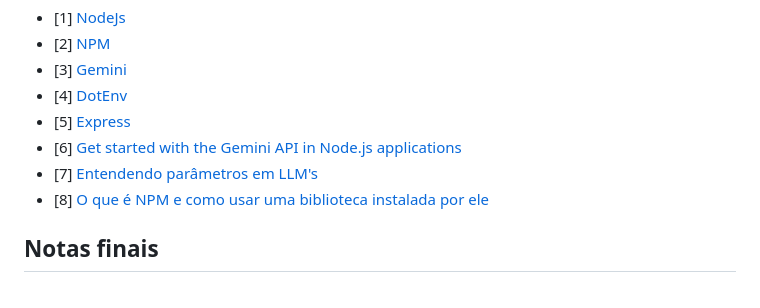
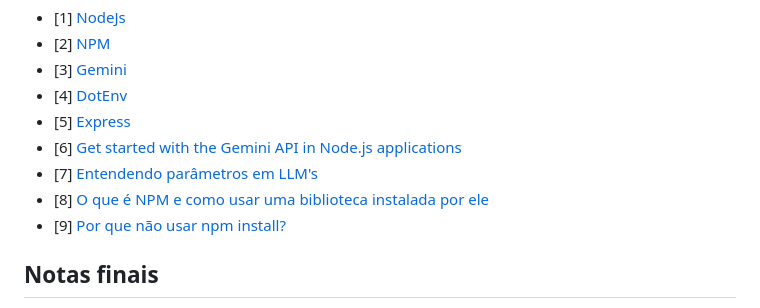
Before and after one commit to yurigarciapardinho/BobIA-pro, a Markdown page: material_de_apoio/como_usar_bob_ia_pro.md, the part around the change. GitHub-like rendering.

Commit message:
Docs: Adiciona fonte estudada para as decisões abaixo:
*Manter package-lock.json

*Recomendar na documentação o uso de npm ci no detrimento de npm install

```diff
--- a/material_de_apoio/como_usar_bob_ia_pro.md
+++ b/material_de_apoio/como_usar_bob_ia_pro.md
@@ -102,6 +102,7 @@ Desenvolvedores do BobIA PRO (até 19/05/2026):
 - [6] [Get started with the Gemini API in Node.js applications](https://ai.google.dev/tutorials/get_started_node?hl=en)
 - [7] [Entendendo parâmetros em LLM's](https://aviralrma.medium.com/understanding-llm-parameters-c2db4b07f0ee)
 - [8] [O que é NPM e como usar uma biblioteca instalada por ele](https://www.treinaweb.com.br/blog/o-que-e-npm-e-como-usar-uma-biblioteca-instalada-por-ele)
+- [9] [Por que não usar npm install?](https://stackoverflow.com/q/48524417)
 
 
 ## Notas finais
```
